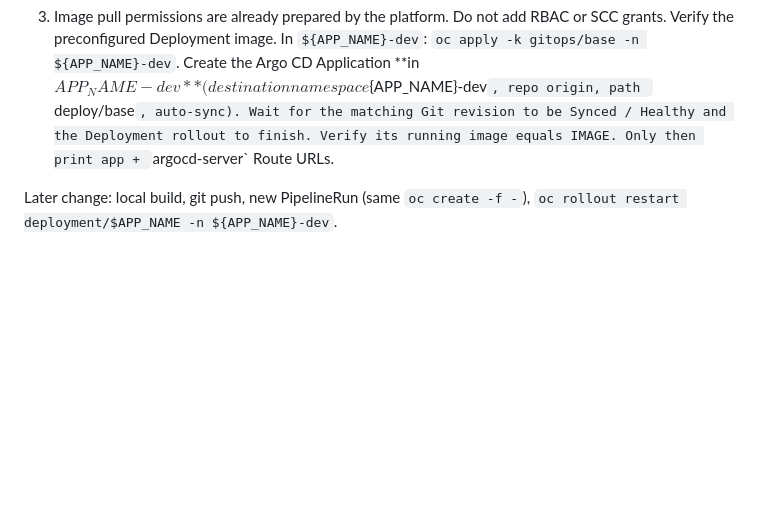
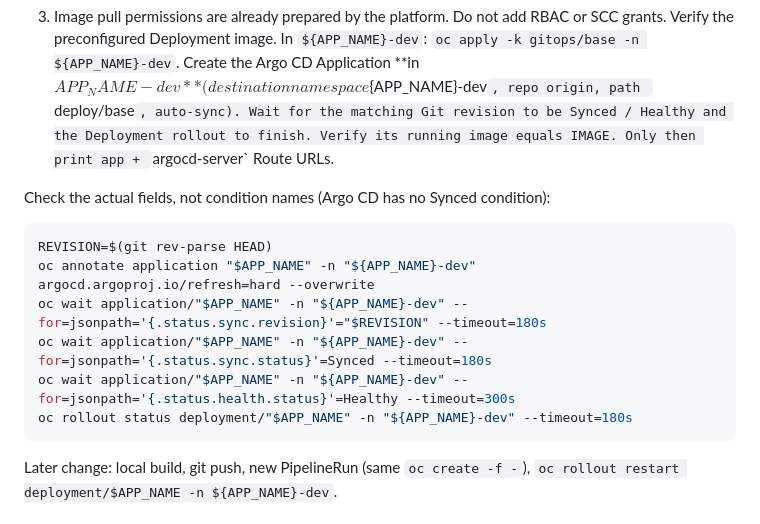
Before and after one commit to fjcloud/go-app-template, a Markdown page: AGENTS.md, the part around the change. GitHub-like rendering; blank space fills up the shorter version.

Commit message:
Document manual news imports and exact Argo CD readiness checks

````diff
--- a/AGENTS.md
+++ b/AGENTS.md
@@ -120,6 +120,17 @@ Never start Argo CD delivery before the build and this registry check succeed.
 
 3. Image pull permissions are already prepared by the platform. Do not add RBAC or SCC grants. Verify the preconfigured Deployment image. In `${APP_NAME}-dev`: `oc apply -k gitops/base -n ${APP_NAME}-dev`. Create the Argo CD Application **in ${APP_NAME}-dev** (destination namespace `${APP_NAME}-dev`, repo origin, path `deploy/base`, auto-sync). Wait for the matching Git revision to be Synced / Healthy and the Deployment rollout to finish. Verify its running image equals IMAGE. Only then print app + `argocd-server` Route URLs.
 
+Check the actual fields, not condition names (Argo CD has no Synced condition):
+
+```sh
+REVISION=$(git rev-parse HEAD)
+oc annotate application "$APP_NAME" -n "${APP_NAME}-dev" argocd.argoproj.io/refresh=hard --overwrite
+oc wait application/"$APP_NAME" -n "${APP_NAME}-dev" --for=jsonpath='{.status.sync.revision}'="$REVISION" --timeout=180s
+oc wait application/"$APP_NAME" -n "${APP_NAME}-dev" --for=jsonpath='{.status.sync.status}'=Synced --timeout=180s
+oc wait application/"$APP_NAME" -n "${APP_NAME}-dev" --for=jsonpath='{.status.health.status}'=Healthy --timeout=300s
+oc rollout status deployment/"$APP_NAME" -n "${APP_NAME}-dev" --timeout=180s
+```
+
 Later change: local build, git push, new PipelineRun (same `oc create -f -`), `oc rollout restart deployment/$APP_NAME -n ${APP_NAME}-dev`.
 
 ## OpenShift
````
Also changed, not shown: APP_CONTRACT.md (+2 -0 lines).
